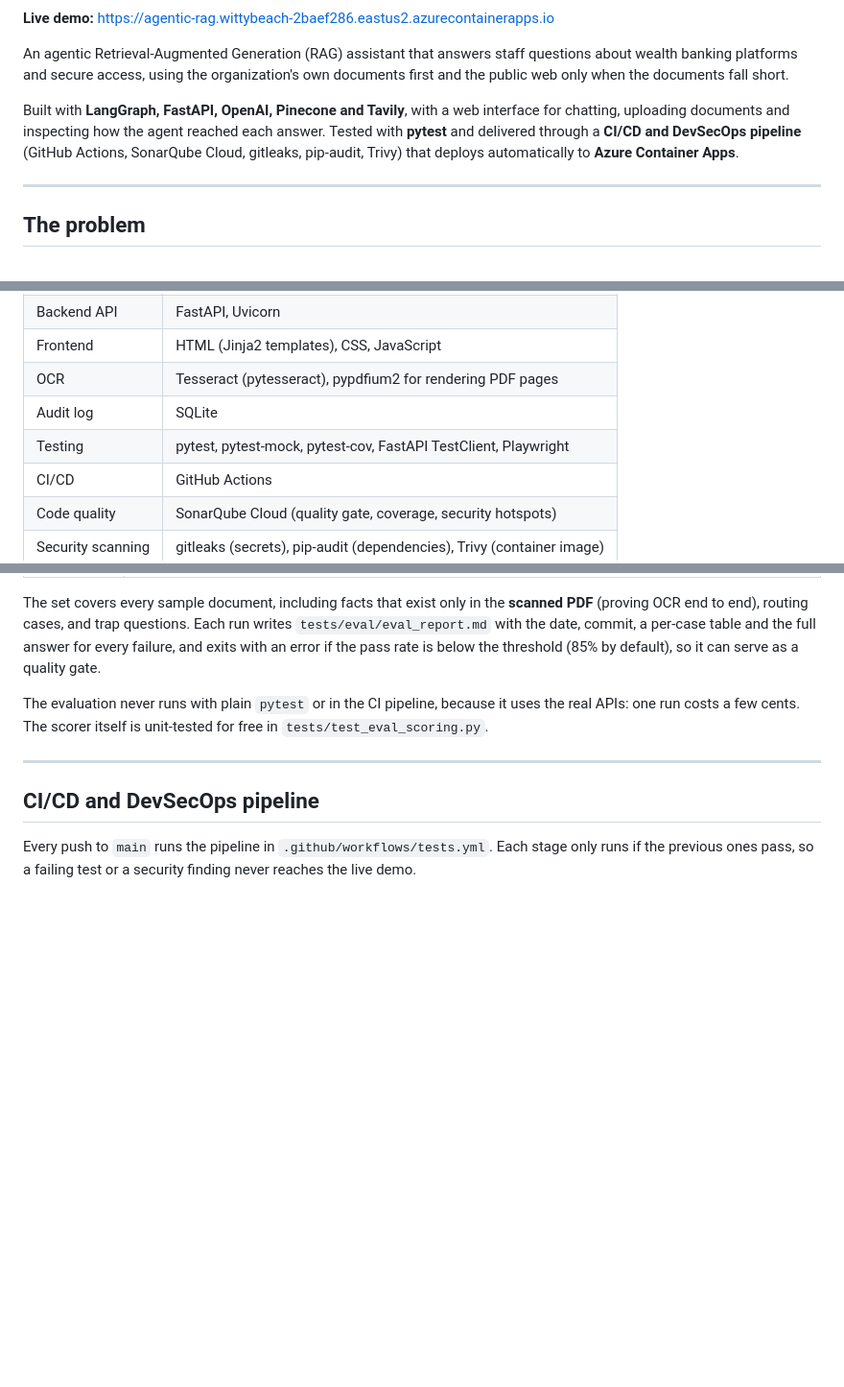
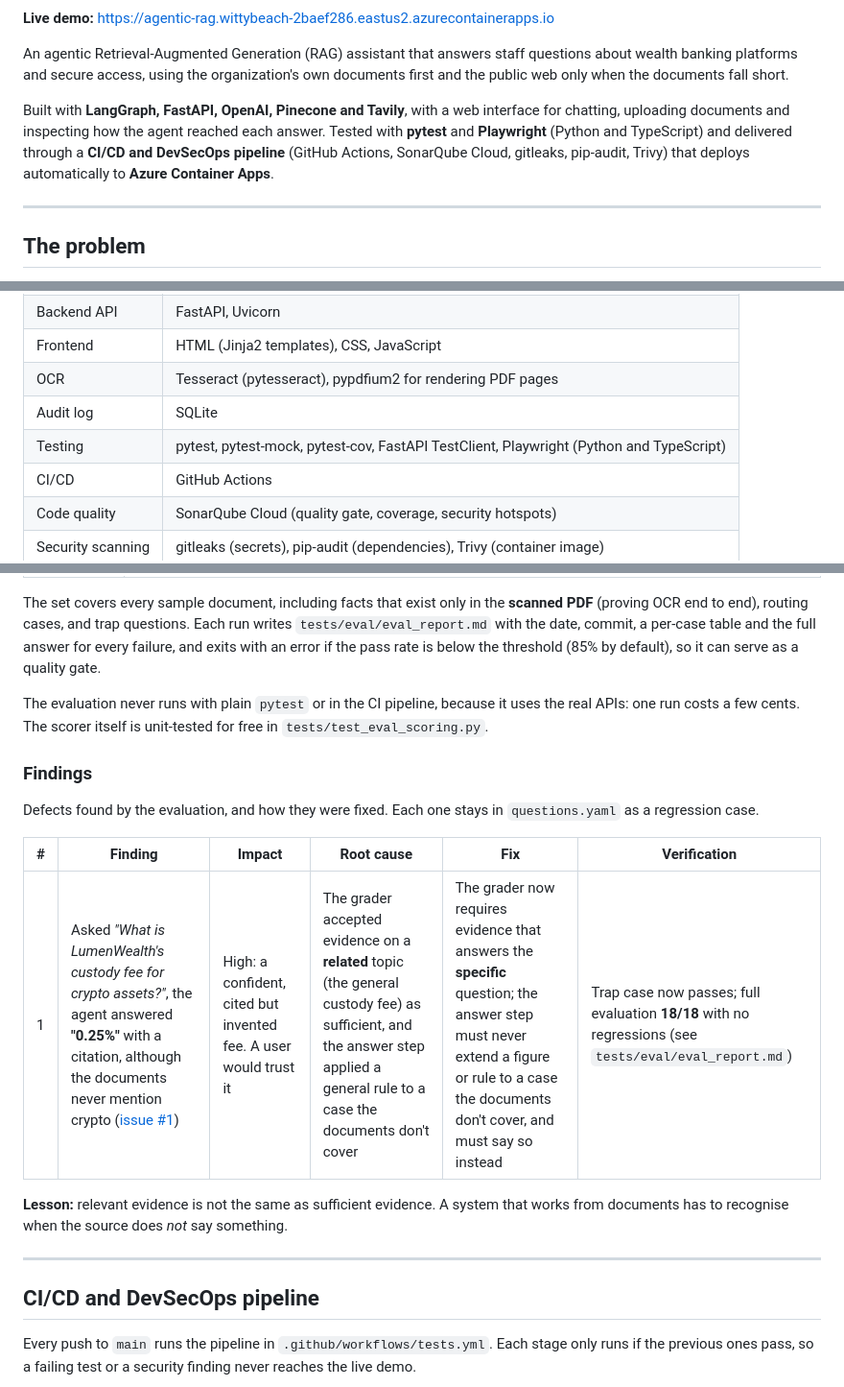
Before and after one commit to joinsrikanth945/Wealth-agentic-rag, a Markdown page: README.md, 3 parts joined by grey strips. Shown at 96% size. GitHub-like rendering; blank space fills up the shorter version.

```diff
--- a/README.md
+++ b/README.md
@@ -4,7 +10,7 @@
 
 An agentic Retrieval-Augmented Generation (RAG) assistant that answers staff questions about wealth banking platforms and secure access, using the organization's own documents first and the public web only when the documents fall short.
 
-Built with **LangGraph, FastAPI, OpenAI, Pinecone and Tavily**, with a web interface for chatting, uploading documents and inspecting how the agent reached each answer. Tested with **pytest** and delivered through a **CI/CD and DevSecOps pipeline** (GitHub Actions, SonarQube Cloud, gitleaks, pip-audit, Trivy) that deploys automatically to **Azure Container Apps**.
+Built with **LangGraph, FastAPI, OpenAI, Pinecone and Tavily**, with a web interface for chatting, uploading documents and inspecting how the agent reached each answer. Tested with **pytest** and **Playwright** (Python and TypeScript) and delivered through a **CI/CD and DevSecOps pipeline** (GitHub Actions, SonarQube Cloud, gitleaks, pip-audit, Trivy) that deploys automatically to **Azure Container Apps**.
 
 ---
 
@@ -121,7 +127,7 @@ Documents go through the same steps whether they come from the sample folder or
 | Frontend | HTML (Jinja2 templates), CSS, JavaScript |
 | OCR | Tesseract (pytesseract), pypdfium2 for rendering PDF pages |
 | Audit log | SQLite |
-| Testing | pytest, pytest-mock, pytest-cov, FastAPI TestClient, Playwright |
+| Testing | pytest, pytest-mock, pytest-cov, FastAPI TestClient, Playwright (Python and TypeScript) |
 | CI/CD | GitHub Actions |
 | Code quality | SonarQube Cloud (quality gate, coverage, security hotspots) |
 | Security scanning | gitleaks (secrets), pip-audit (dependencies), Trivy (container image) |
@@ -286,6 +330,16 @@ The set covers every sample document, including facts that exist only in the **s
 
 The evaluation never runs with plain `pytest` or in the CI pipeline, because it uses the real APIs: one run costs a few cents. The scorer itself is unit-tested for free in `tests/test_eval_scoring.py`.
 
+### Findings
+
+Defects found by the evaluation, and how they were fixed. Each one stays in `questions.yaml` as a regression case.
+
+| # | Finding | Impact | Root cause | Fix | Verification |
+|---|---|---|---|---|---|
+| 1 | Asked *"What is LumenWealth's custody fee for crypto assets?"*, the agent answered **"0.25%"** with a citation, although the documents never mention crypto ([issue #1](../../issues/1)) | High: a confident, cited but invented fee. A user would trust it | The grader accepted evidence on a **related** topic (the general custody fee) as sufficient, and the answer step applied a general rule to a case the documents don't cover | The grader now requires evidence that answers the **specific** question; the answer step must never extend a figure or rule to a case the documents don't cover, and must say so instead | Trap case now passes; full evaluation **18/18** with no regressions (see `tests/eval/eval_report.md`) |
+
+**Lesson:** relevant evidence is not the same as sufficient evidence. A system that works from documents has to recognise when the source does *not* say something.
+
 ---
 
 ## CI/CD and DevSecOps pipeline
```
Also changed, not shown: other parts of README.md (+50 -5 lines).
